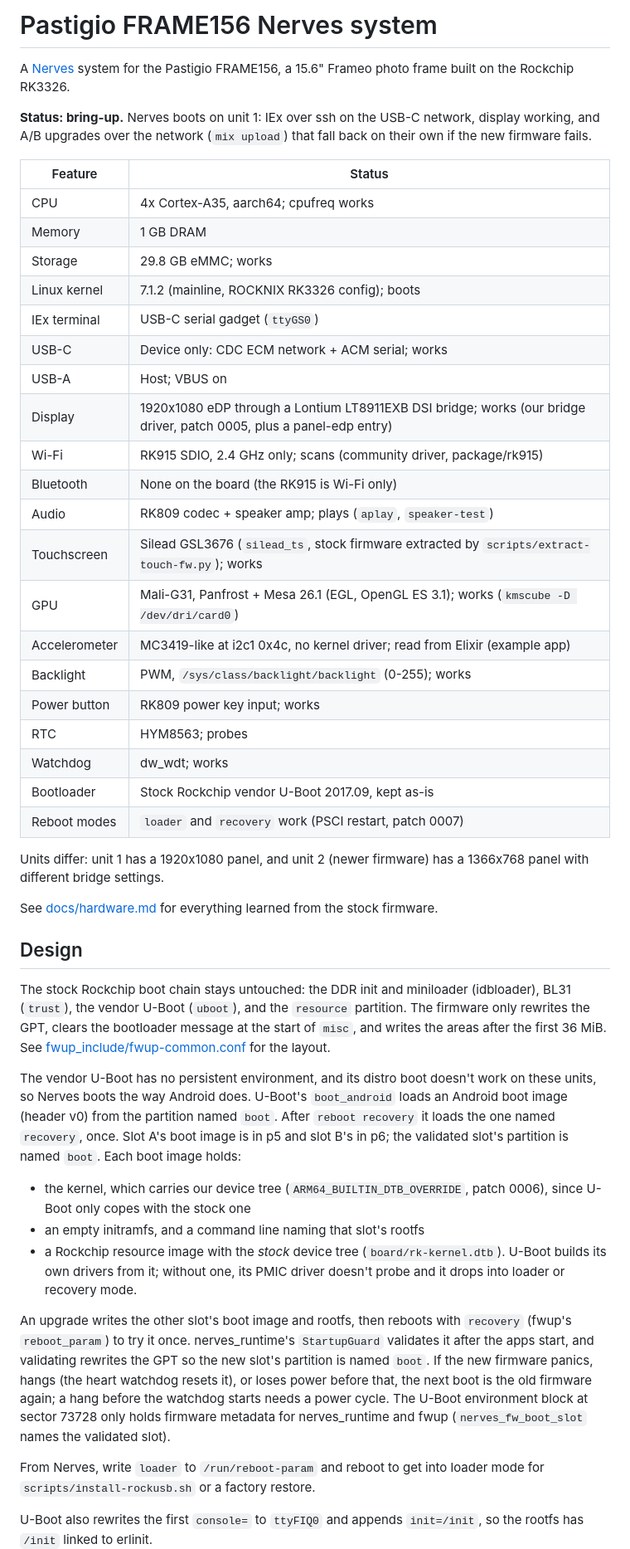
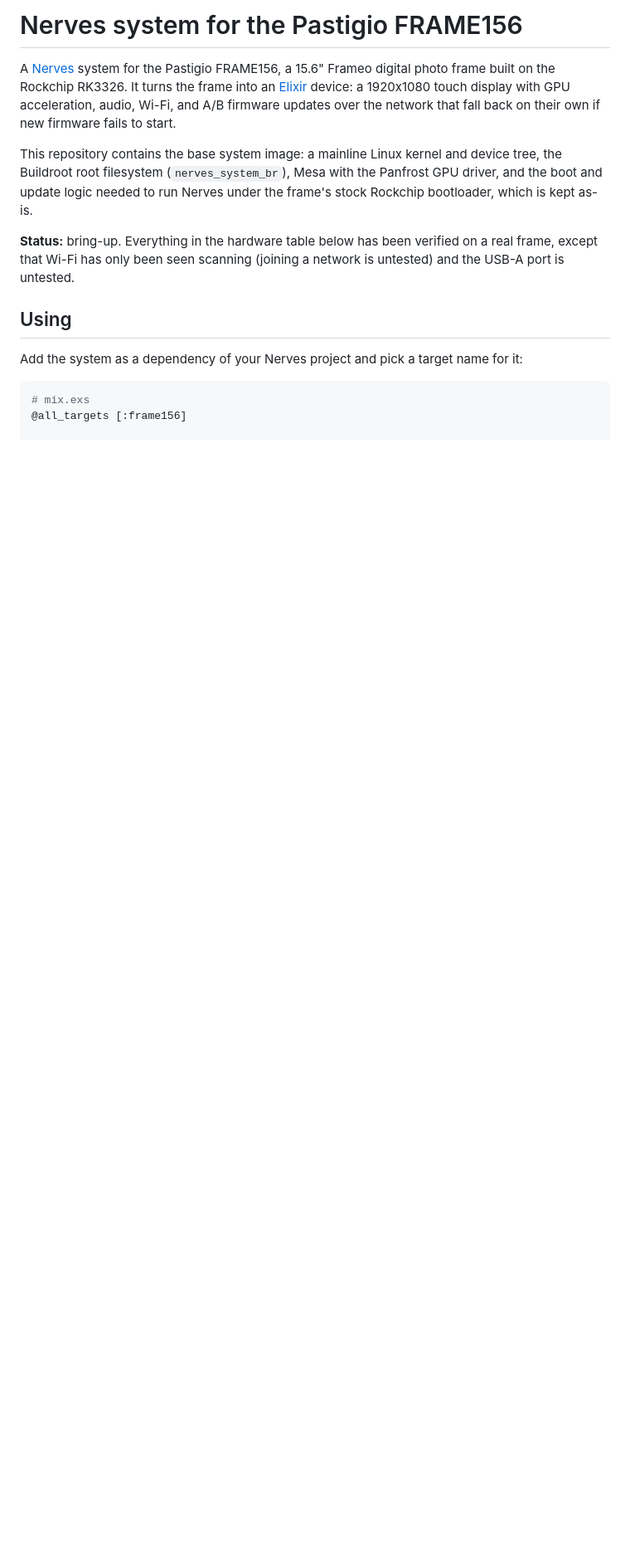
Before and after one commit to bbangert/nerves_system_rk3326_frame156, a Markdown page: README.md, the part around one of its changes. Shown at 83% size. Drawn GitHub-style; blank space fills up the shorter version.

Commit message:
Rewrite the README as a user guide
Cover using the system, the hardware, and how to drive each peripheral
from Elixir. The boot design and the bring-up notes move to docs/.

````diff
--- a/README.md
+++ b/README.md
@@ -1,76 +1,26 @@
-# Pastigio FRAME156 Nerves system
+# Nerves system for the Pastigio FRAME156
 
 A [Nerves](https://nerves-project.org) system for the Pastigio FRAME156, a
-15.6" Frameo photo frame built on the Rockchip RK3326.
+15.6" Frameo digital photo frame built on the Rockchip RK3326. It turns the
+frame into an [Elixir](https://elixir-lang.org) device: a 1920x1080 touch
+display with GPU acceleration, audio, Wi-Fi, and A/B firmware updates over
+the network that fall back on their own if new firmware fails to start.
 
-**Status: bring-up.** Nerves boots on unit 1: IEx over ssh on the
-USB-C network, display working, and A/B upgrades over the network (`mix
-upload`) that fall back on their own if the new firmware fails.
+This repository contains the base system image: a mainline Linux kernel and
+device tree, the Buildroot root filesystem (`nerves_system_br`), Mesa with
+the Panfrost GPU driver, and the boot and update logic needed to run Nerves
+under the frame's stock Rockchip bootloader, which is kept as-is.
 
-| Feature              | Status |
-|----------------------|--------|
-| CPU                  | 4x Cortex-A35, aarch64; cpufreq works |
-| Memory               | 1 GB DRAM |
-| Storage              | 29.8 GB eMMC; works |
-| Linux kernel         | 7.1.2 (mainline, ROCKNIX RK3326 config); boots |
-| IEx terminal         | USB-C serial gadget (`ttyGS0`) |
-| USB-C                | Device only: CDC ECM network + ACM serial; works |
-| USB-A                | Host; VBUS on |
-| Display              | 1920x1080 eDP through a Lontium LT8911EXB DSI bridge; works (our bridge driver, patch 0005, plus a panel-edp entry) |
-| Wi-Fi                | RK915 SDIO, 2.4 GHz only; scans (community driver, package/rk915) |
-| Bluetooth            | None on the board (the RK915 is Wi-Fi only) |
-| Audio                | RK809 codec + speaker amp; plays (`aplay`, `speaker-test`) |
-| Touchscreen          | Silead GSL3676 (`silead_ts`, stock firmware extracted by `scripts/extract-touch-fw.py`); works |
-| GPU                  | Mali-G31, Panfrost + Mesa 26.1 (EGL, OpenGL ES 3.1); works (`kmscube -D /dev/dri/card0`) |
-| Accelerometer        | MC3419-like at i2c1 0x4c, no kernel driver; read from Elixir (example app) |
-| Backlight            | PWM, `/sys/class/backlight/backlight` (0-255); works |
-| Power button         | RK809 power key input; works |
-| RTC                  | HYM8563; probes |
-| Watchdog             | dw_wdt; works |
-| Bootloader           | Stock Rockchip vendor U-Boot 2017.09, kept as-is |
-| Reboot modes         | `loader` and `recovery` work (PSCI restart, patch 0007) |
+**Status:** bring-up. Everything in the hardware table below has been
+verified on a real frame, except that Wi-Fi has only been seen scanning
+(joining a network is untested) and the USB-A port is untested.
 
-Units differ: unit 1 has a 1920x1080 panel, and unit 2 (newer
-firmware) has a 1366x768 panel with different bridge settings.
+## Using
 
-See [docs/hardware.md](docs/hardware.md) for everything learned from the stock
-firmware.
+Add the system as a dependency of your Nerves project and pick a target
+name for it:
 
-## Design
+```elixir
+# mix.exs
+@all_targets [:frame156]
 
-The stock Rockchip boot chain stays untouched: the DDR init and miniloader
-(idbloader), BL31 (`trust`), the vendor U-Boot (`uboot`), and the `resource`
-partition. The firmware only rewrites the GPT, clears the bootloader message
-at the start of `misc`, and writes the areas after the first 36 MiB. See
-[fwup_include/fwup-common.conf](fwup_include/fwup-common.conf) for the layout.
-
-The vendor U-Boot has no persistent environment, and its distro boot doesn't
-work on these units, so Nerves boots the way Android does. U-Boot's
-`boot_android` loads an Android boot image (header v0) from the partition
-named `boot`. After `reboot recovery` it loads the one named `recovery`,
-once. Slot A's boot image is in p5 and slot B's in p6; the validated slot's
-partition is named `boot`. Each boot image holds:
-
-- the kernel, which carries our device tree (`ARM64_BUILTIN_DTB_OVERRIDE`,
-  patch 0006), since U-Boot only copes with the stock one
-- an empty initramfs, and a command line naming that slot's rootfs
-- a Rockchip resource image with the *stock* device tree
-  (`board/rk-kernel.dtb`). U-Boot builds its own drivers from it; without
-  one, its PMIC driver doesn't probe and it drops into loader or recovery mode.
-
-An upgrade writes the other slot's boot image and rootfs, then reboots with
-`recovery` (fwup's `reboot_param`) to try it once. nerves_runtime's
-`StartupGuard` validates it after the apps start, and validating rewrites
-the GPT so the new slot's partition is named `boot`. If the new firmware
-panics, hangs (the heart watchdog resets it), or loses power before that,
-the next boot is the old firmware again; a hang before the watchdog starts
-needs a power cycle. The U-Boot environment block at sector 73728 only
-holds firmware metadata for nerves_runtime and fwup (`nerves_fw_boot_slot`
-names the validated slot).
-
-From Nerves, write `loader` to `/run/reboot-param` and reboot to get into
-loader mode for `scripts/install-rockusb.sh` or a factory restore.
-
-U-Boot also rewrites the first `console=` to `ttyFIQ0` and appends
-`init=/init`, so the rootfs has `/init` linked to erlinit.
-
````
Also changed, not shown: other parts of README.md (+274 -68 lines), docs/bring-up.md (added, +60 -0 lines), docs/design.md (added, +44 -0 lines).
